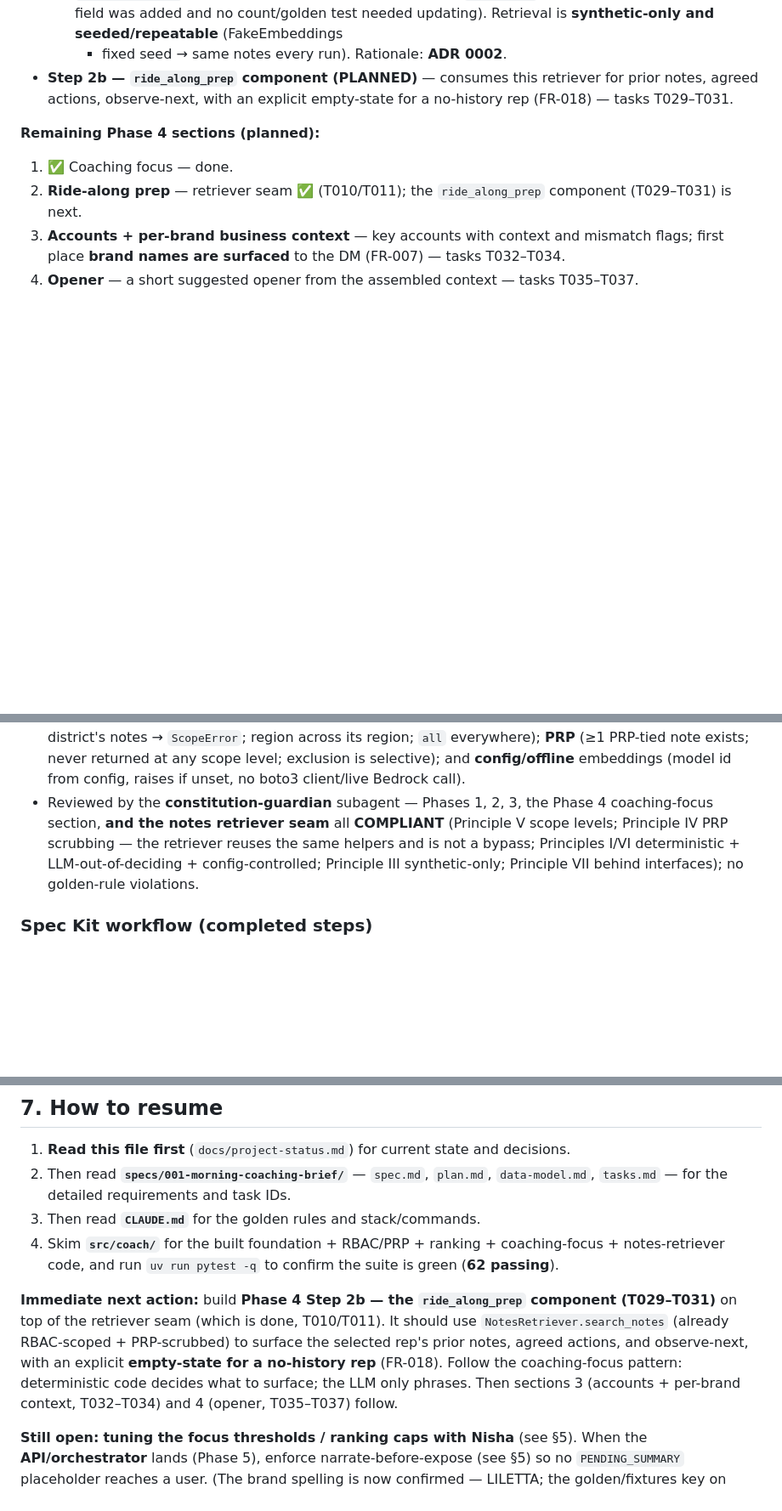
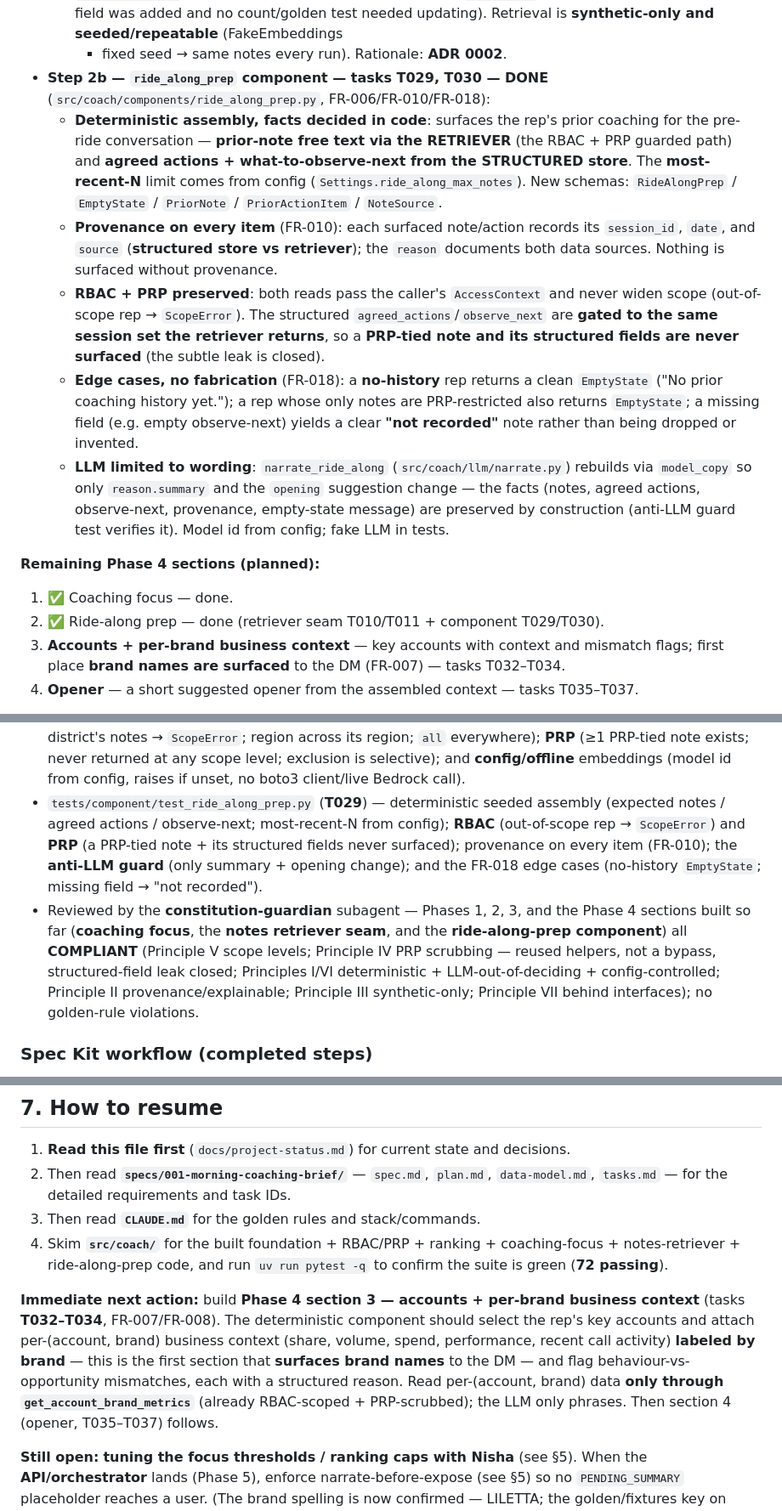
Before and after one commit to sunilpradhansharma/field-intelligence-coach-agent, a Markdown page: docs/project-status.md, 3 parts joined by grey strips. Shown at 85% size. GitHub-like rendering; blank space fills up the shorter version.

Commit message:
Record Phase 4 section 2 (ride-along prep) done in project status

```diff
--- a/docs/project-status.md
+++ b/docs/project-status.md
@@ -159,14 +160,32 @@ is DONE; Step 2b (the `ride_along_prep` component) is still PLANNED.
     free-text `notes_text` is indexed, so no seeded note field was added and no count/golden
     test needed updating). Retrieval is **synthetic-only and seeded/repeatable** (FakeEmbeddings
     + fixed seed → same notes every run). Rationale: **ADR 0002**.
-- **Step 2b — `ride_along_prep` component (PLANNED)** — consumes this retriever for prior
-  notes, agreed actions, observe-next, with an explicit empty-state for a no-history rep
-  (FR-018) — tasks T029–T031.
+- **Step 2b — `ride_along_prep` component — tasks T029, T030 — DONE**
+  (`src/coach/components/ride_along_prep.py`, FR-006/FR-010/FR-018):
+  - **Deterministic assembly, facts decided in code**: surfaces the rep's prior coaching for
+    the pre-ride conversation — **prior-note free text via the RETRIEVER** (the RBAC + PRP
+    guarded path) and **agreed actions + what-to-observe-next from the STRUCTURED store**. The
+    **most-recent-N** limit comes from config (`Settings.ride_along_max_notes`). New schemas:
+    `RideAlongPrep` / `EmptyState` / `PriorNote` / `PriorActionItem` / `NoteSource`.
+  - **Provenance on every item** (FR-010): each surfaced note/action records its `session_id`,
+    `date`, and `source` (**structured store vs retriever**); the `reason` documents both data
+    sources. Nothing is surfaced without provenance.
+  - **RBAC + PRP preserved**: both reads pass the caller's `AccessContext` and never widen
+    scope (out-of-scope rep → `ScopeError`). The structured `agreed_actions`/`observe_next` are
+    **gated to the same session set the retriever returns**, so a **PRP-tied note and its
+    structured fields are never surfaced** (the subtle leak is closed).
+  - **Edge cases, no fabrication** (FR-018): a **no-history** rep returns a clean `EmptyState`
+    ("No prior coaching history yet."); a rep whose only notes are PRP-restricted also returns
+    `EmptyState`; a missing field (e.g. empty observe-next) yields a clear **"not recorded"**
+    note rather than being dropped or invented.
+  - **LLM limited to wording**: `narrate_ride_along` (`src/coach/llm/narrate.py`) rebuilds via
+    `model_copy` so only `reason.summary` and the `opening` suggestion change — the facts
+    (notes, agreed actions, observe-next, provenance, empty-state message) are preserved by
+    construction (anti-LLM guard test verifies it). Model id from config; fake LLM in tests.
 
 **Remaining Phase 4 sections (planned):**
 1. ✅ Coaching focus — done.
-2. **Ride-along prep** — retriever seam ✅ (T010/T011); the `ride_along_prep` component
-   (T029–T031) is next.
+2. ✅ Ride-along prep — done (retriever seam T010/T011 + component T029/T030).
 3. **Accounts + per-brand business context** — key accounts with context and mismatch flags;
    first place **brand names are surfaced** to the DM (FR-007) — tasks T032–T034.
 4. **Opener** — a short suggested opener from the assembled context — tasks T035–T037.
@@ -207,11 +226,17 @@ interfaces; the **same query-time RBAC + PRP filter must be re-applied** there (
   everywhere); **PRP** (≥1 PRP-tied note exists; never returned at any scope level; exclusion
   is selective); and **config/offline** embeddings (model id from config, raises if unset, no
   boto3 client/live Bedrock call).
-- Reviewed by the **constitution-guardian** subagent — Phases 1, 2, 3, the Phase 4
-  coaching-focus section, **and the notes retriever seam** all **COMPLIANT** (Principle V
-  scope levels; Principle IV PRP scrubbing — the retriever reuses the same helpers and is not
-  a bypass; Principles I/VI deterministic + LLM-out-of-deciding + config-controlled; Principle
-  III synthetic-only; Principle VII behind interfaces); no golden-rule violations.
+- `tests/component/test_ride_along_prep.py` (**T029**) — deterministic seeded assembly
+  (expected notes / agreed actions / observe-next; most-recent-N from config); **RBAC**
+  (out-of-scope rep → `ScopeError`) and **PRP** (a PRP-tied note + its structured fields never
+  surfaced); provenance on every item (FR-010); the **anti-LLM guard** (only summary + opening
+  change); and the FR-018 edge cases (no-history `EmptyState`; missing field → "not recorded").
+- Reviewed by the **constitution-guardian** subagent — Phases 1, 2, 3, and the Phase 4
+  sections built so far (**coaching focus**, the **notes retriever seam**, and the
+  **ride-along-prep component**) all **COMPLIANT** (Principle V scope levels; Principle IV PRP
+  scrubbing — reused helpers, not a bypass, structured-field leak closed; Principles I/VI
+  deterministic + LLM-out-of-deciding + config-controlled; Principle II provenance/explainable;
+  Principle III synthetic-only; Principle VII behind interfaces); no golden-rule violations.
 
 ### Spec Kit workflow (completed steps)
 constitution → specify → clarify → plan → tasks → analyze. The feature spec lives in
@@ -366,16 +391,16 @@ constitution → specify → clarify → plan → tasks → analyze. The feature
    `data-model.md`, `tasks.md` — for the detailed requirements and task IDs.
 3. Then read **`CLAUDE.md`** for the golden rules and stack/commands.
 4. Skim **`src/coach/`** for the built foundation + RBAC/PRP + ranking + coaching-focus +
-   notes-retriever code, and run `uv run pytest -q` to confirm the suite is green
-   (**62 passing**).
+   notes-retriever + ride-along-prep code, and run `uv run pytest -q` to confirm the suite is
+   green (**72 passing**).
 
-**Immediate next action:** build **Phase 4 Step 2b — the `ride_along_prep` component
-(T029–T031)** on top of the retriever seam (which is done, T010/T011). It should use
-`NotesRetriever.search_notes` (already RBAC-scoped + PRP-scrubbed) to surface the selected
-rep's prior notes, agreed actions, and observe-next, with an explicit **empty-state for a
-no-history rep** (FR-018). Follow the coaching-focus pattern: deterministic code decides what
-to surface; the LLM only phrases. Then sections 3 (accounts + per-brand context, T032–T034)
-and 4 (opener, T035–T037) follow.
+**Immediate next action:** build **Phase 4 section 3 — accounts + per-brand business context**
+(tasks **T032–T034**, FR-007/FR-008). The deterministic component should select the rep's key
+accounts and attach per-(account, brand) business context (share, volume, spend, performance,
+recent call activity) **labeled by brand** — this is the first section that **surfaces brand
+names** to the DM — and flag behaviour-vs-opportunity mismatches, each with a structured
+reason. Read per-(account, brand) data **only through `get_account_brand_metrics`** (already
+RBAC-scoped + PRP-scrubbed); the LLM only phrases. Then section 4 (opener, T035–T037) follows.
 
 **Still open:** **tuning the focus thresholds / ranking caps with Nisha** (see §5). When the
 **API/orchestrator** lands (Phase 5), enforce narrate-before-expose (see §5) so no
```
Also changed, not shown: other parts of docs/project-status.md (+6 -5 lines).
